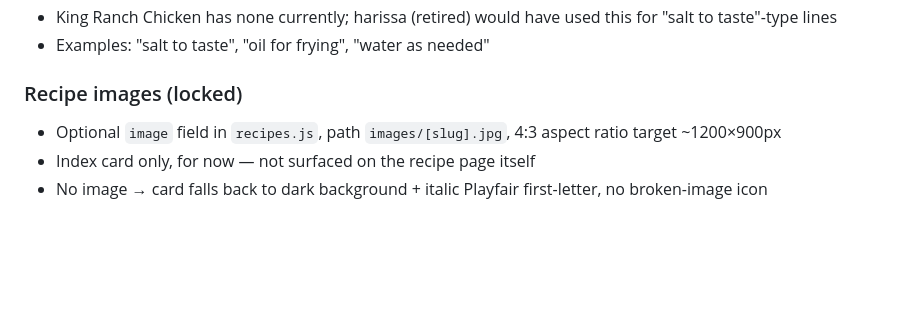
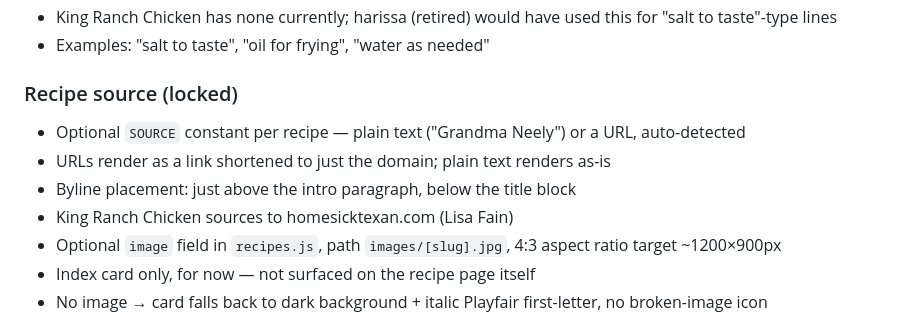
Before and after one commit to neely/recipes, a Markdown page: NOTES.md, the part around the change. Drawn GitHub-style; blank space fills up the shorter version.

Commit message:
Log recipe source attribution decision

```diff
--- a/NOTES.md
+++ b/NOTES.md
@@ -60,7 +60,11 @@
 - King Ranch Chicken has none currently; harissa (retired) would have used this for "salt to taste"-type lines
 - Examples: "salt to taste", "oil for frying", "water as needed"
 
-### Recipe images (locked)
+### Recipe source (locked)
+- Optional `SOURCE` constant per recipe — plain text ("Grandma Neely") or a URL, auto-detected
+- URLs render as a link shortened to just the domain; plain text renders as-is
+- Byline placement: just above the intro paragraph, below the title block
+- King Ranch Chicken sources to homesicktexan.com (Lisa Fain)
 - Optional `image` field in `recipes.js`, path `images/[slug].jpg`, 4:3 aspect ratio target ~1200×900px
 - Index card only, for now — not surfaced on the recipe page itself
 - No image → card falls back to dark background + italic Playfair first-letter, no broken-image icon
```
